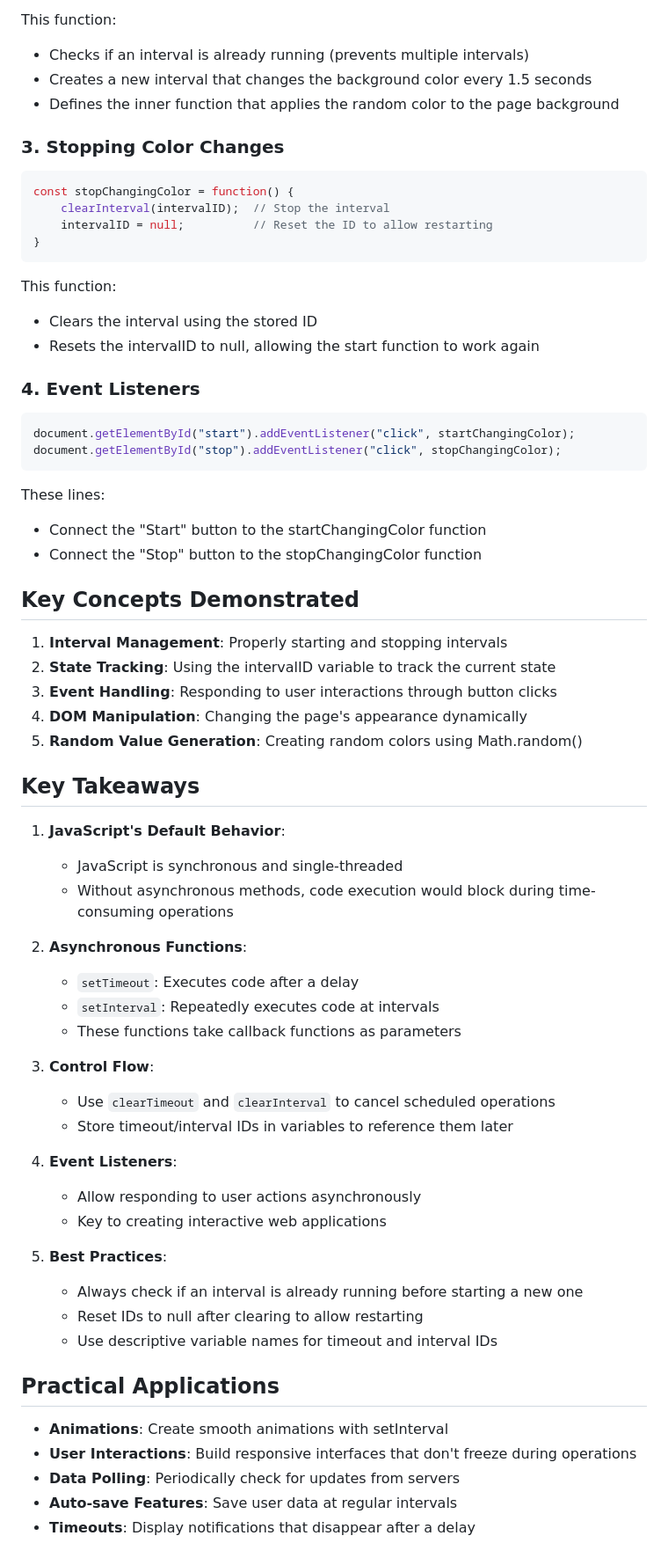
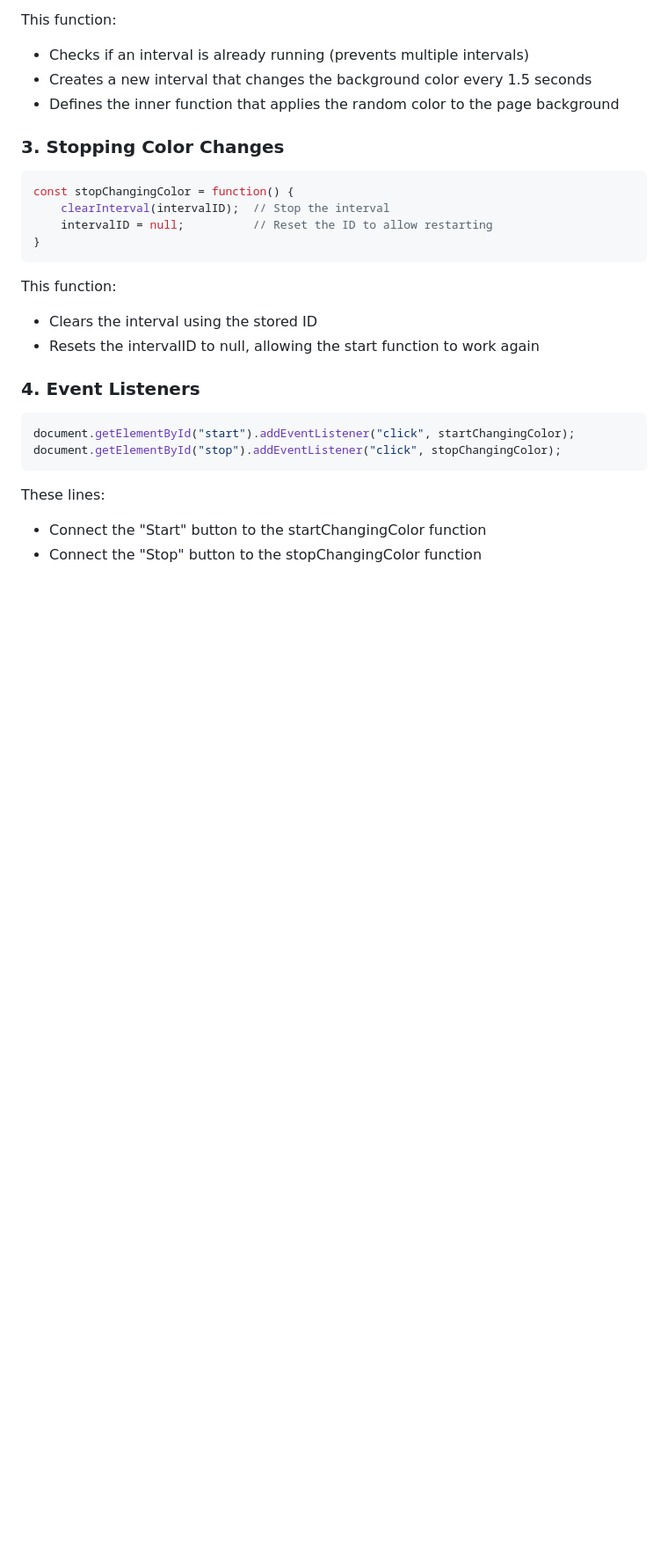
Before and after one commit to gsdev42/JS-tutorial, a Markdown page: Async&Promises/async-theory.md, the part around the change. Shown: that part at 88% size. Drawn GitHub-style; blank space fills up the shorter version.

Commit message:
reduced content

```diff
--- a/Async&Promises/async-theory.md
+++ b/Async&Promises/async-theory.md
@@ -254,44 +254,3 @@ document.getElementById("stop").addEventListener("click", stopChangingColor);
 These lines:
 - Connect the "Start" button to the startChangingColor function
 - Connect the "Stop" button to the stopChangingColor function
-
-## Key Concepts Demonstrated
-
-1. **Interval Management**: Properly starting and stopping intervals
-2. **State Tracking**: Using the intervalID variable to track the current state
-3. **Event Handling**: Responding to user interactions through button clicks
-4. **DOM Manipulation**: Changing the page's appearance dynamically
-5. **Random Value Generation**: Creating random colors using Math.random()
-
-
-## Key Takeaways
-
-1. **JavaScript's Default Behavior**:
-   - JavaScript is synchronous and single-threaded
-   - Without asynchronous methods, code execution would block during time-consuming operations
-
-2. **Asynchronous Functions**:
-   - `setTimeout`: Executes code after a delay
-   - `setInterval`: Repeatedly executes code at intervals
-   - These functions take callback functions as parameters
-
-3. **Control Flow**:
-   - Use `clearTimeout` and `clearInterval` to cancel scheduled operations
-   - Store timeout/interval IDs in variables to reference them later
-
-4. **Event Listeners**:
-   - Allow responding to user actions asynchronously
-   - Key to creating interactive web applications
-
-5. **Best Practices**:
-   - Always check if an interval is already running before starting a new one
-   - Reset IDs to null after clearing to allow restarting
-   - Use descriptive variable names for timeout and interval IDs
-
-## Practical Applications
-
-- **Animations**: Create smooth animations with setInterval
-- **User Interactions**: Build responsive interfaces that don't freeze during operations
-- **Data Polling**: Periodically check for updates from servers
-- **Auto-save Features**: Save user data at regular intervals
-- **Timeouts**: Display notifications that disappear after a delay
```
